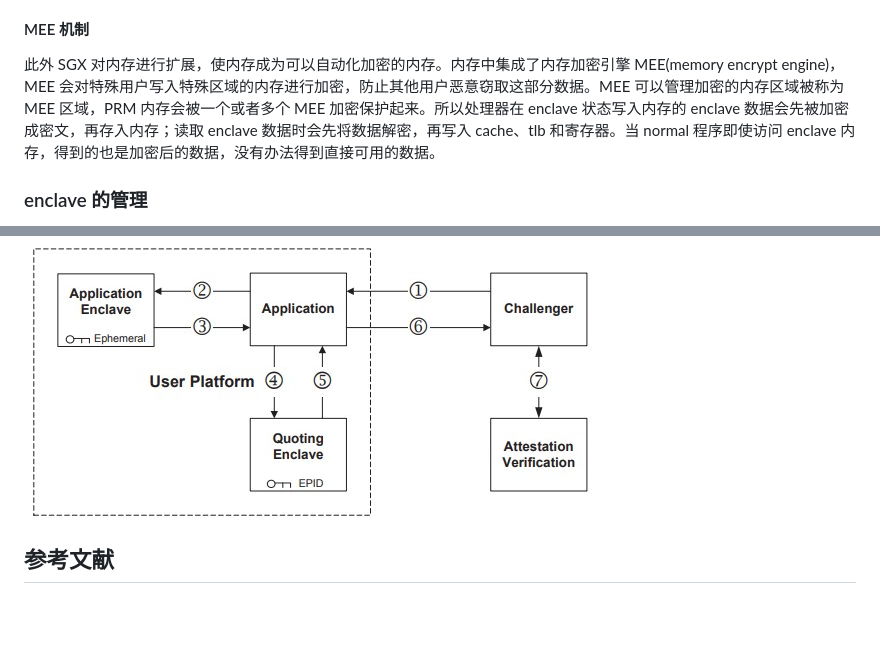
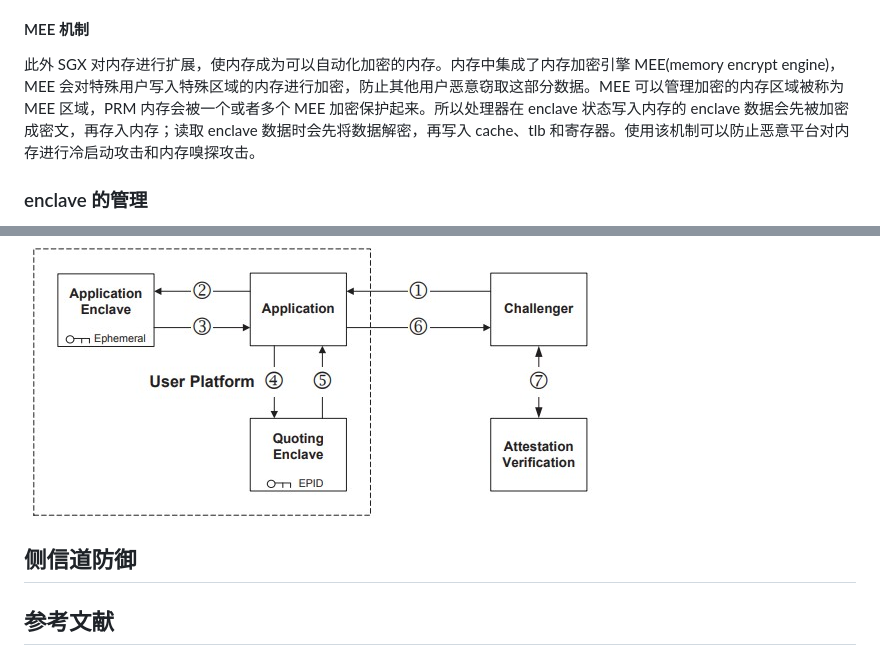
Before and after one commit to zhouyangye1076/zyy_blogs, a Markdown page: tee/SGX.md, 2 parts joined by grey strips. Rendered like a GitHub page; blank space fills up the shorter version.

```diff
--- a/tee/SGX.md
+++ b/tee/SGX.md
@@ -14,7 +14,7 @@ SGX 体系结构提供了一组专用的 PRMRR 寄存器（类似于 riscv 的 p
 
 #### MEE 机制
 
-此外 SGX 对内存进行扩展，使内存成为可以自动化加密的内存。内存中集成了内存加密引擎 MEE(memory encrypt engine)，MEE 会对特殊用户写入特殊区域的内存进行加密，防止其他用户恶意窃取这部分数据。MEE 可以管理加密的内存区域被称为 MEE 区域，PRM 内存会被一个或者多个 MEE 加密保护起来。所以处理器在 enclave 状态写入内存的 enclave 数据会先被加密成密文，再存入内存；读取 enclave 数据时会先将数据解密，再写入 cache、tlb 和寄存器。当 normal 程序即使访问 enclave 内存，得到的也是加密后的数据，没有办法得到直接可用的数据。
+此外 SGX 对内存进行扩展，使内存成为可以自动化加密的内存。内存中集成了内存加密引擎 MEE(memory encrypt engine)，MEE 会对特殊用户写入特殊区域的内存进行加密，防止其他用户恶意窃取这部分数据。MEE 可以管理加密的内存区域被称为 MEE 区域，PRM 内存会被一个或者多个 MEE 加密保护起来。所以处理器在 enclave 状态写入内存的 enclave 数据会先被加密成密文，再存入内存；读取 enclave 数据时会先将数据解密，再写入 cache、tlb 和寄存器。使用该机制可以防止恶意平台对内存进行冷启动攻击和内存嗅探攻击。
 
 ### enclave 的管理
 
@@ -583,6 +583,8 @@ SGX 的远程认证在 TPM 的远程认证 DDA 协议的基础上进行扩展实
 
 ![SGX 远程认证](img/sgx_dda.jpg)
 
+## 侧信道防御
+
 ## 参考文献
 [Intel@Software Guard Extension PPT](https://community.intel.com/legacyfs/online/drupal_files/332680-002.pdf)
 [Intel@Software Guard Extension Program Reference](https://www.intel.com/content/dam/develop/external/us/en/documents/329298-002-629101.pdf)
```
Also changed, not shown: tee/MEE.md (added, +122 -0 lines), tee/img/mee_integrity_tree.jpg (added), tee/img/mee_region.jpg (added), tee/img/mee_region_addr.jpg (added), tee/img/mee_schematic.jpg (added).
